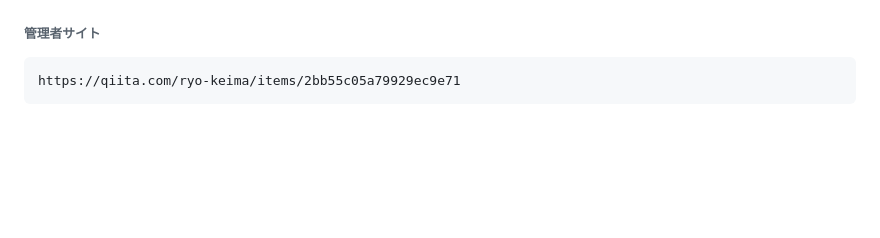
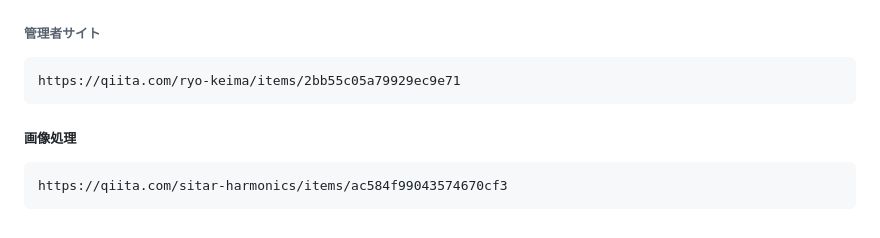
Before and after one commit to carbohydratepro/work, a Markdown page: README.md, the part around the change. Drawn GitHub-style; blank space fills up the shorter version.

````diff
--- a/README.md
+++ b/README.md
@@ -167,3 +167,8 @@ https://qiita.com/Bashi50/items/d5bc47eeb9668304aaa2
 ```text
 https://qiita.com/ryo-keima/items/2bb55c05a79929ec9e71
 ```
+
+##### 画像処理
+```text
+https://qiita.com/sitar-harmonics/items/ac584f99043574670cf3
+```
````
